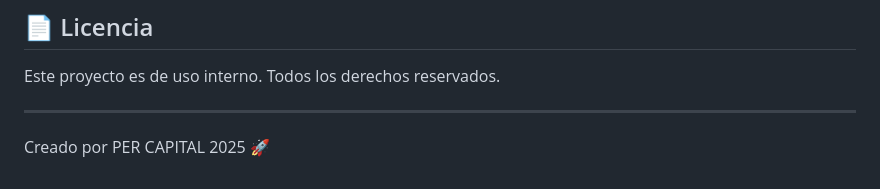
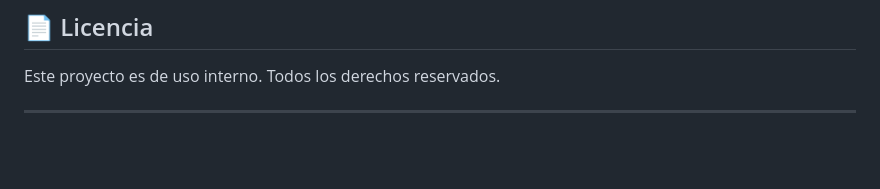
Before and after one commit to Datacapital/shock, a Markdown page: README.md, the part around the change. GitHub-like rendering; blank space fills up the shorter version.

```diff
--- a/README.md
+++ b/README.md
@@ -247,5 +247,3 @@ Para problemas o preguntas:
 Este proyecto es de uso interno. Todos los derechos reservados.
 
 ---
-
-Creado por PER CAPITAL 2025 🚀
```
